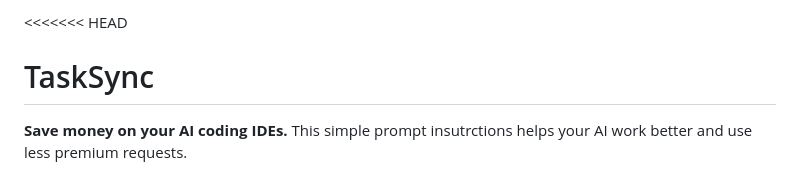
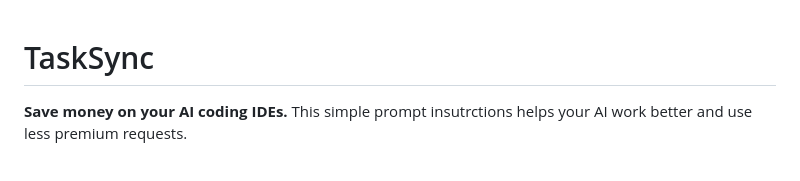
Before and after one commit to bbasketballer75/TaskSync, a Markdown page: .github/README.md, the part around the change. Rendered like a GitHub page.

```diff
--- a/.github/README.md
+++ b/.github/README.md
@@ -1,4 +1,3 @@
-<<<<<<< HEAD
 # TaskSync
 **Save money on your AI coding IDEs.** This simple prompt insutrctions helps your AI work better and use less premium requests.
 
```
